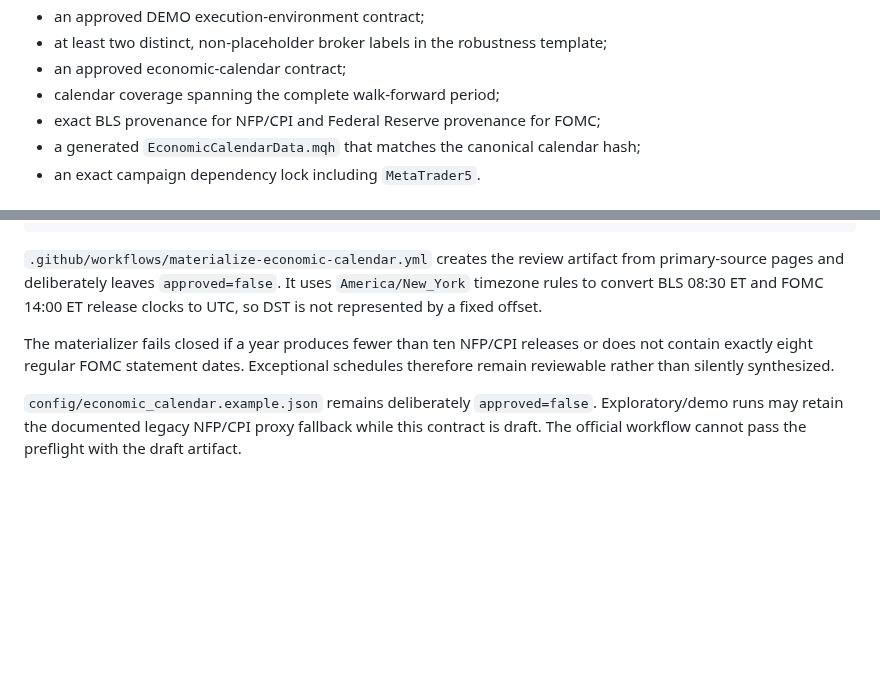
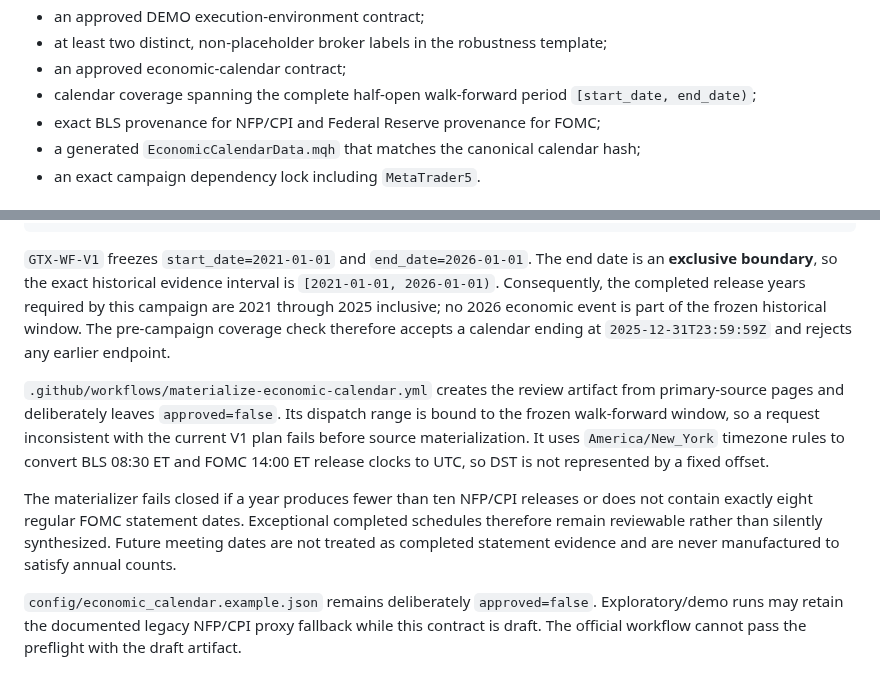
Before and after one commit to VladPhil92/Golden-Trade-X, a Markdown page: docs/PRE_CAMPAIGN_HARDENING.md, 2 parts joined by grey strips. Rendered like a GitHub page; blank space fills up the shorter version.

Commit message:
docs: define half-open calendar coverage boundary

````diff
--- a/docs/PRE_CAMPAIGN_HARDENING.md
+++ b/docs/PRE_CAMPAIGN_HARDENING.md
@@ -23,7 +23,7 @@ The pre-campaign gate requires:
 - an approved DEMO execution-environment contract;
 - at least two distinct, non-placeholder broker labels in the robustness template;
 - an approved economic-calendar contract;
-- calendar coverage spanning the complete walk-forward period;
+- calendar coverage spanning the complete half-open walk-forward period `[start_date, end_date)`;
 - exact BLS provenance for NFP/CPI and Federal Reserve provenance for FOMC;
 - a generated `EconomicCalendarData.mqh` that matches the canonical calendar hash;
 - an exact campaign dependency lock including `MetaTrader5`.
@@ -84,9 +84,11 @@ pre-campaign coverage check
 official campaign freeze
 ```
 
-`.github/workflows/materialize-economic-calendar.yml` creates the review artifact from primary-source pages and deliberately leaves `approved=false`. It uses `America/New_York` timezone rules to convert BLS 08:30 ET and FOMC 14:00 ET release clocks to UTC, so DST is not represented by a fixed offset.
+`GTX-WF-V1` freezes `start_date=2021-01-01` and `end_date=2026-01-01`. The end date is an **exclusive boundary**, so the exact historical evidence interval is `[2021-01-01, 2026-01-01)`. Consequently, the completed release years required by this campaign are 2021 through 2025 inclusive; no 2026 economic event is part of the frozen historical window. The pre-campaign coverage check therefore accepts a calendar ending at `2025-12-31T23:59:59Z` and rejects any earlier endpoint.
 
-The materializer fails closed if a year produces fewer than ten NFP/CPI releases or does not contain exactly eight regular FOMC statement dates. Exceptional schedules therefore remain reviewable rather than silently synthesized.
+`.github/workflows/materialize-economic-calendar.yml` creates the review artifact from primary-source pages and deliberately leaves `approved=false`. Its dispatch range is bound to the frozen walk-forward window, so a request inconsistent with the current V1 plan fails before source materialization. It uses `America/New_York` timezone rules to convert BLS 08:30 ET and FOMC 14:00 ET release clocks to UTC, so DST is not represented by a fixed offset.
+
+The materializer fails closed if a year produces fewer than ten NFP/CPI releases or does not contain exactly eight regular FOMC statement dates. Exceptional completed schedules therefore remain reviewable rather than silently synthesized. Future meeting dates are not treated as completed statement evidence and are never manufactured to satisfy annual counts.
 
 `config/economic_calendar.example.json` remains deliberately `approved=false`. Exploratory/demo runs may retain the documented legacy NFP/CPI proxy fallback while this contract is draft. The official workflow cannot pass the preflight with the draft artifact.
 
````
